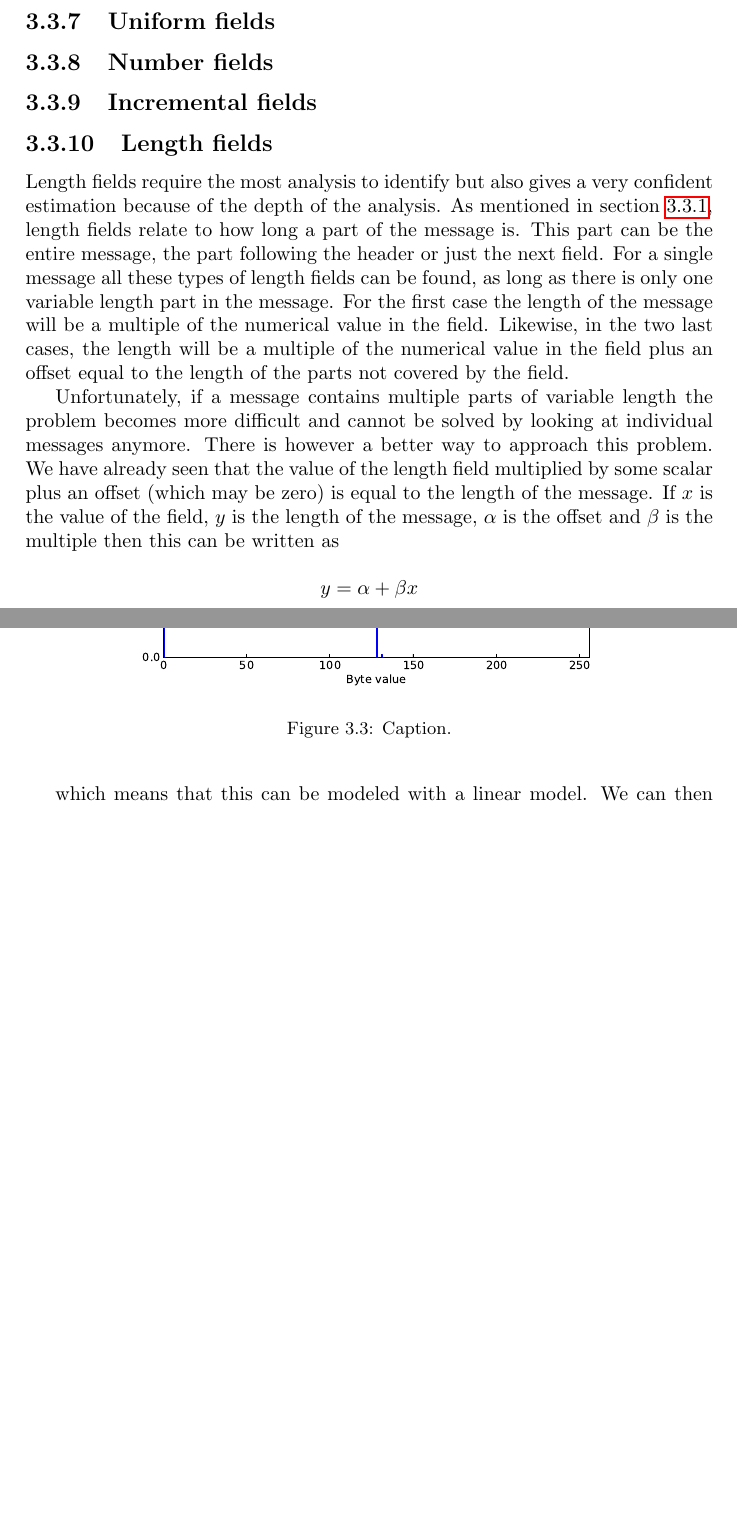
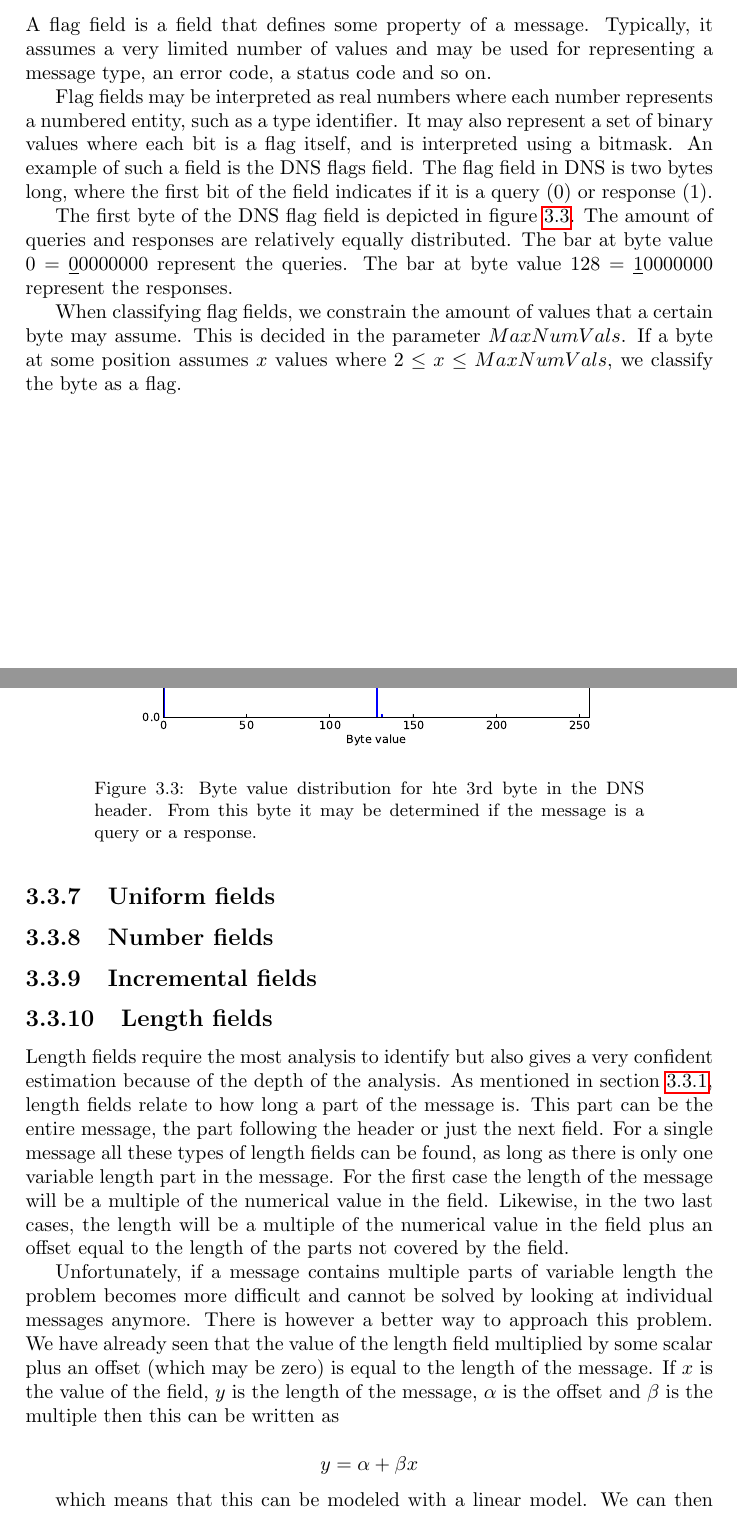
Before and after one commit to CarlEkerot/Exjobb, a LaTeX thesis (doc/report.tex): two parts of pages 23 and 24 of 31, joined at a grey line, cut at the place of the change, the shorter picture padded with empty space. Compiled offline with pdfLaTeX.

Commit message:
Added Flag fields section and corresponding caption.

```diff
--- a/doc/report.tex
+++ b/doc/report.tex
@@ -1034,10 +1034,31 @@ Constant fields may be interpreted as one of the following:
     \centering
     \includegraphics[width=0.8\textwidth]{flag}
     \captionsetup{width=0.8\textwidth}
-    \caption{Caption.}
+    \caption{Byte value distribution for hte 3rd byte in the DNS header.
+    From this byte it may be determined if the message is a query or a
+    response.}
     \label{fig:flag}
 \end{figure}
 
+A flag field is a field that defines some property of a message. Typically,
+it assumes a very limited number of values and may be used for representing
+a message type, an error code, a status code and so on.
+
+Flag fields may be interpreted as real numbers where each number represents a numbered entity, such as a
+type identifier. It may also represent a set of binary values where each bit
+is a flag itself, and is interpreted using a bitmask. An example of such a
+field is the DNS flags field. The flag field in DNS is two bytes long, where
+the first bit of the field indicates if it is a query (0) or response (1).
+
+The first byte of the DNS flag field is depicted in figure~\ref{fig:flag}.
+The amount of queries and responses are relatively equally distributed. The
+bar at byte value 0 = \underline{0}0000000 represent the queries. The bar at
+byte value 128 = \underline{1}0000000 represent the responses.
+
+When classifying flag fields, we constrain the amount of values that a
+certain byte may assume. This is decided in the parameter $MaxNumVals$. If
+a byte at some position assumes $x$ values where $2 \le x \le MaxNumVals$,
+we classify the byte as a flag.
 
 \subsection{Uniform fields}
 \begin{figure}[h]
```
Also changed, not shown: doc/report.pdf.
